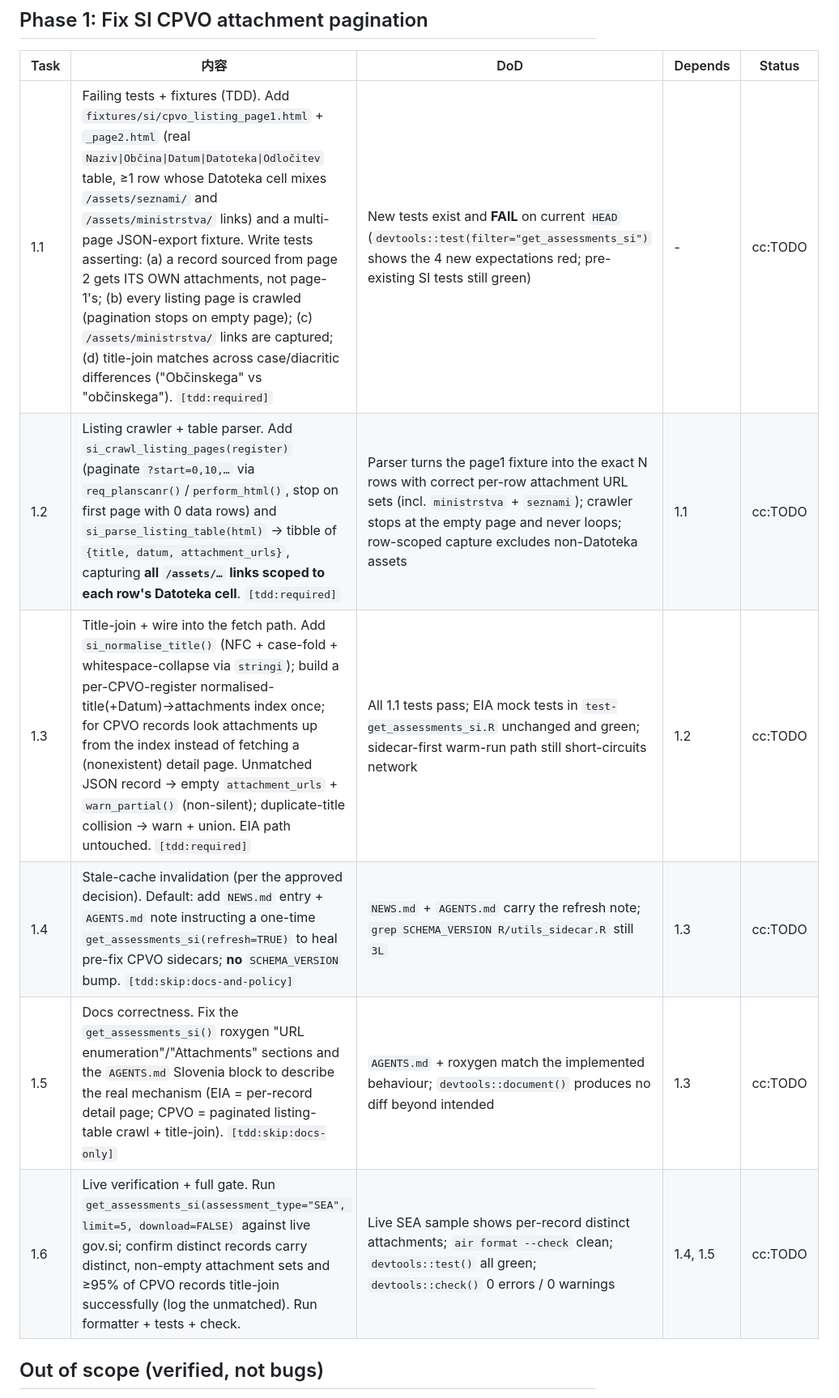
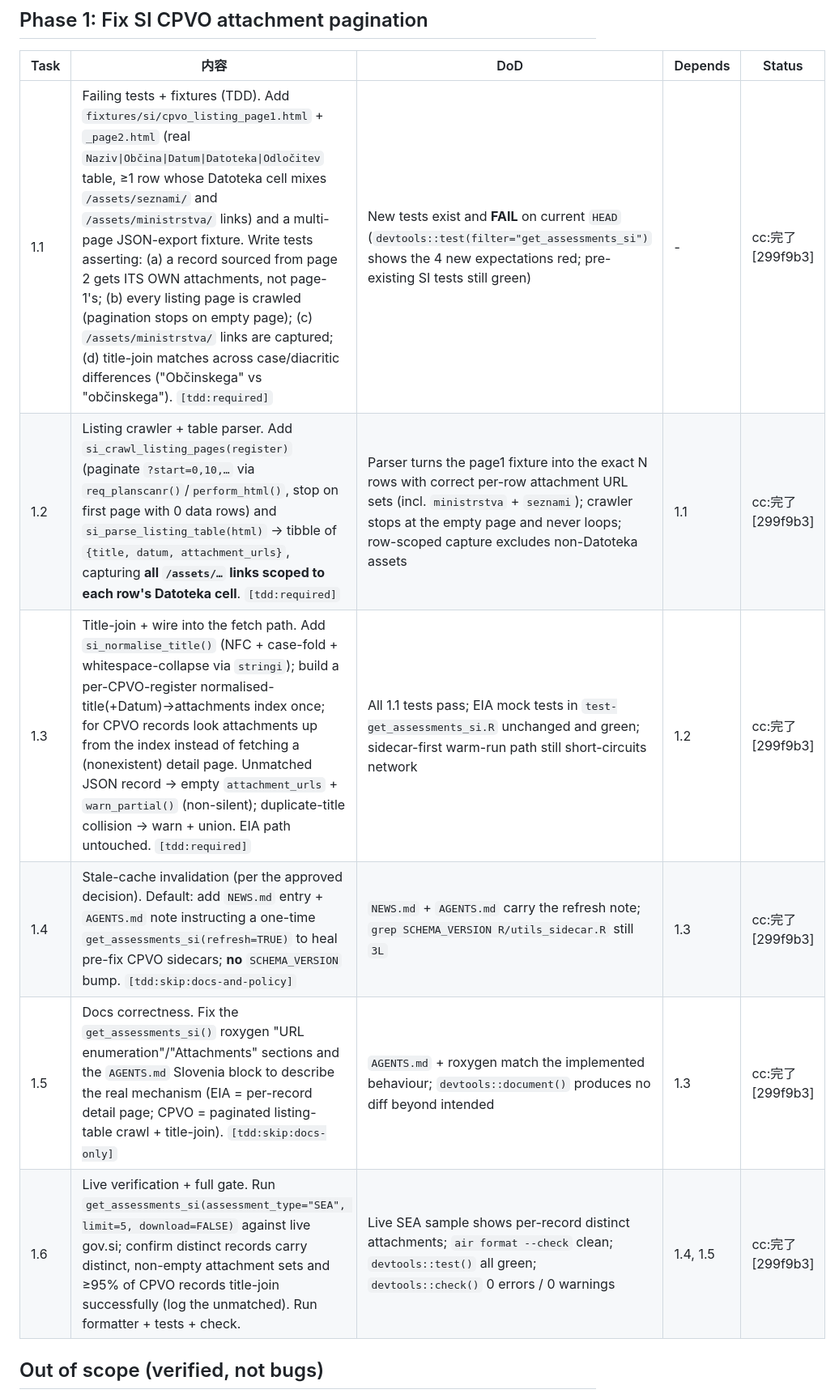
Before and after one commit to barthoekstra/planscanR, a Markdown page: dev/plans/2026-06-si-pagination-issue17.md, the part around the change. Shown at 81% size. Rendered like a GitHub page.

Commit message:
chore(plans): mark SI pagination tasks 1.1–1.6 done [299f9b3]
Co-Authored-By: Claude Opus 4.8 (1M context) <noreply@anthropic.com>

```diff
--- a/dev/plans/2026-06-si-pagination-issue17.md
+++ b/dev/plans/2026-06-si-pagination-issue17.md
@@ -90,12 +90,12 @@ or override before 1.5.
 
 | Task | 内容 | DoD | Depends | Status |
 |------|------|-----|---------|--------|
-| 1.1 | Failing tests + fixtures (TDD). Add `fixtures/si/cpvo_listing_page1.html` + `_page2.html` (real `Naziv\|Občina\|Datum\|Datoteka\|Odločitev` table, ≥1 row whose Datoteka cell mixes `/assets/seznami/` and `/assets/ministrstva/` links) and a multi-page JSON-export fixture. Write tests asserting: (a) a record sourced from page 2 gets ITS OWN attachments, not page-1's; (b) every listing page is crawled (pagination stops on empty page); (c) `/assets/ministrstva/` links are captured; (d) title-join matches across case/diacritic differences ("Občinskega" vs "občinskega"). `[tdd:required]` | New tests exist and **FAIL** on current `HEAD` (`devtools::test(filter="get_assessments_si")` shows the 4 new expectations red; pre-existing SI tests still green) | - | cc:TODO |
-| 1.2 | Listing crawler + table parser. Add `si_crawl_listing_pages(register)` (paginate `?start=0,10,…` via `req_planscanr()`/`perform_html()`, stop on first page with 0 data rows) and `si_parse_listing_table(html)` → tibble of `{title, datum, attachment_urls}`, capturing **all `/assets/…` links scoped to each row's Datoteka cell**. `[tdd:required]` | Parser turns the page1 fixture into the exact N rows with correct per-row attachment URL sets (incl. `ministrstva` + `seznami`); crawler stops at the empty page and never loops; row-scoped capture excludes non-Datoteka assets | 1.1 | cc:TODO |
-| 1.3 | Title-join + wire into the fetch path. Add `si_normalise_title()` (NFC + case-fold + whitespace-collapse via `stringi`); build a per-CPVO-register normalised-title(+Datum)→attachments index once; for CPVO records look attachments up from the index instead of fetching a (nonexistent) detail page. Unmatched JSON record → empty `attachment_urls` + `warn_partial()` (non-silent); duplicate-title collision → warn + union. EIA path untouched. `[tdd:required]` | All 1.1 tests pass; EIA mock tests in `test-get_assessments_si.R` unchanged and green; sidecar-first warm-run path still short-circuits network | 1.2 | cc:TODO |
-| 1.4 | Stale-cache invalidation (per the approved decision). Default: add `NEWS.md` entry + `AGENTS.md` note instructing a one-time `get_assessments_si(refresh=TRUE)` to heal pre-fix CPVO sidecars; **no** `SCHEMA_VERSION` bump. `[tdd:skip:docs-and-policy]` | `NEWS.md` + `AGENTS.md` carry the refresh note; `grep SCHEMA_VERSION R/utils_sidecar.R` still `3L` | 1.3 | cc:TODO |
-| 1.5 | Docs correctness. Fix the `get_assessments_si()` roxygen "URL enumeration"/"Attachments" sections and the `AGENTS.md` Slovenia block to describe the real mechanism (EIA = per-record detail page; CPVO = paginated listing-table crawl + title-join). `[tdd:skip:docs-only]` | `AGENTS.md` + roxygen match the implemented behaviour; `devtools::document()` produces no diff beyond intended | 1.3 | cc:TODO |
-| 1.6 | Live verification + full gate. Run `get_assessments_si(assessment_type="SEA", limit=5, download=FALSE)` against live gov.si; confirm distinct records carry distinct, non-empty attachment sets and ≥95% of CPVO records title-join successfully (log the unmatched). Run formatter + tests + check. | Live SEA sample shows per-record distinct attachments; `air format --check` clean; `devtools::test()` all green; `devtools::check()` 0 errors / 0 warnings | 1.4, 1.5 | cc:TODO |
+| 1.1 | Failing tests + fixtures (TDD). Add `fixtures/si/cpvo_listing_page1.html` + `_page2.html` (real `Naziv\|Občina\|Datum\|Datoteka\|Odločitev` table, ≥1 row whose Datoteka cell mixes `/assets/seznami/` and `/assets/ministrstva/` links) and a multi-page JSON-export fixture. Write tests asserting: (a) a record sourced from page 2 gets ITS OWN attachments, not page-1's; (b) every listing page is crawled (pagination stops on empty page); (c) `/assets/ministrstva/` links are captured; (d) title-join matches across case/diacritic differences ("Občinskega" vs "občinskega"). `[tdd:required]` | New tests exist and **FAIL** on current `HEAD` (`devtools::test(filter="get_assessments_si")` shows the 4 new expectations red; pre-existing SI tests still green) | - | cc:完了 [299f9b3] |
+| 1.2 | Listing crawler + table parser. Add `si_crawl_listing_pages(register)` (paginate `?start=0,10,…` via `req_planscanr()`/`perform_html()`, stop on first page with 0 data rows) and `si_parse_listing_table(html)` → tibble of `{title, datum, attachment_urls}`, capturing **all `/assets/…` links scoped to each row's Datoteka cell**. `[tdd:required]` | Parser turns the page1 fixture into the exact N rows with correct per-row attachment URL sets (incl. `ministrstva` + `seznami`); crawler stops at the empty page and never loops; row-scoped capture excludes non-Datoteka assets | 1.1 | cc:完了 [299f9b3] |
+| 1.3 | Title-join + wire into the fetch path. Add `si_normalise_title()` (NFC + case-fold + whitespace-collapse via `stringi`); build a per-CPVO-register normalised-title(+Datum)→attachments index once; for CPVO records look attachments up from the index instead of fetching a (nonexistent) detail page. Unmatched JSON record → empty `attachment_urls` + `warn_partial()` (non-silent); duplicate-title collision → warn + union. EIA path untouched. `[tdd:required]` | All 1.1 tests pass; EIA mock tests in `test-get_assessments_si.R` unchanged and green; sidecar-first warm-run path still short-circuits network | 1.2 | cc:完了 [299f9b3] |
+| 1.4 | Stale-cache invalidation (per the approved decision). Default: add `NEWS.md` entry + `AGENTS.md` note instructing a one-time `get_assessments_si(refresh=TRUE)` to heal pre-fix CPVO sidecars; **no** `SCHEMA_VERSION` bump. `[tdd:skip:docs-and-policy]` | `NEWS.md` + `AGENTS.md` carry the refresh note; `grep SCHEMA_VERSION R/utils_sidecar.R` still `3L` | 1.3 | cc:完了 [299f9b3] |
+| 1.5 | Docs correctness. Fix the `get_assessments_si()` roxygen "URL enumeration"/"Attachments" sections and the `AGENTS.md` Slovenia block to describe the real mechanism (EIA = per-record detail page; CPVO = paginated listing-table crawl + title-join). `[tdd:skip:docs-only]` | `AGENTS.md` + roxygen match the implemented behaviour; `devtools::document()` produces no diff beyond intended | 1.3 | cc:完了 [299f9b3] |
+| 1.6 | Live verification + full gate. Run `get_assessments_si(assessment_type="SEA", limit=5, download=FALSE)` against live gov.si; confirm distinct records carry distinct, non-empty attachment sets and ≥95% of CPVO records title-join successfully (log the unmatched). Run formatter + tests + check. | Live SEA sample shows per-record distinct attachments; `air format --check` clean; `devtools::test()` all green; `devtools::check()` 0 errors / 0 warnings | 1.4, 1.5 | cc:完了 [299f9b3] |
 
 ## Out of scope (verified, not bugs)
 
```
